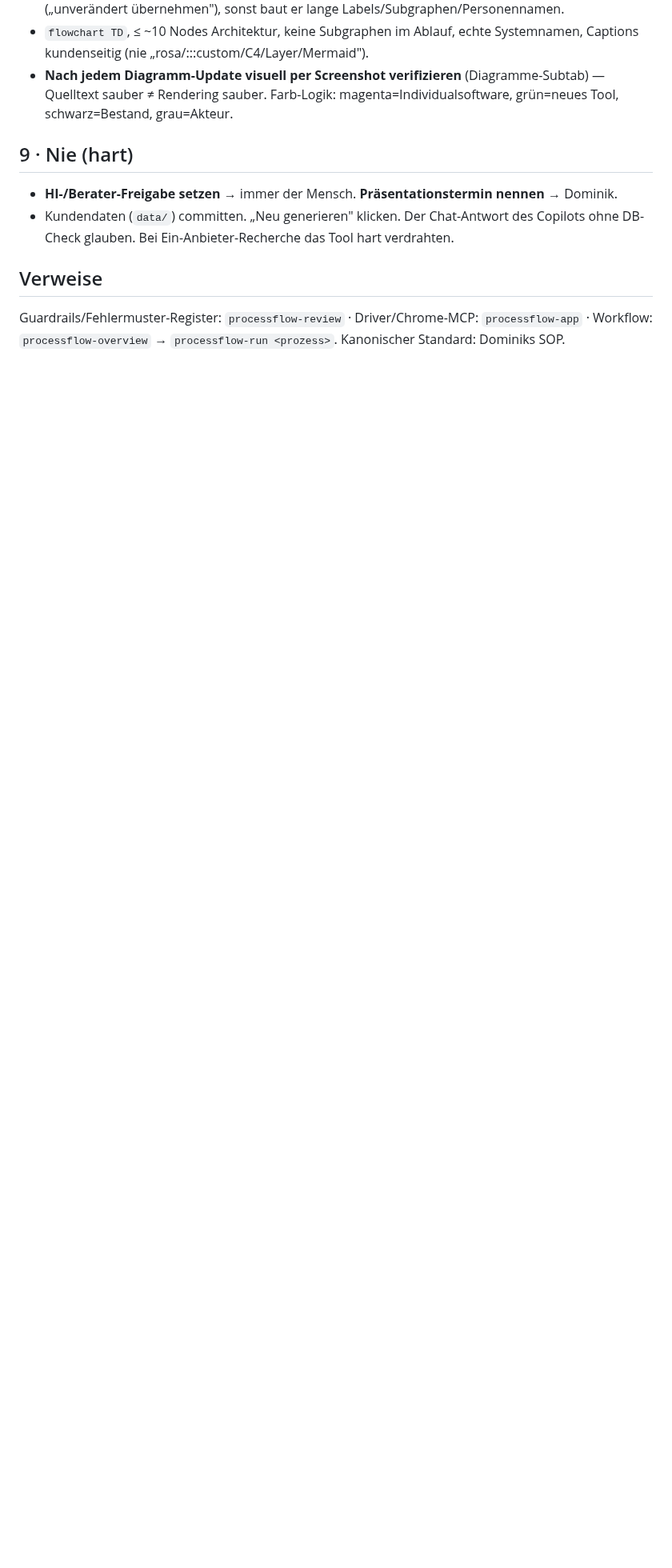
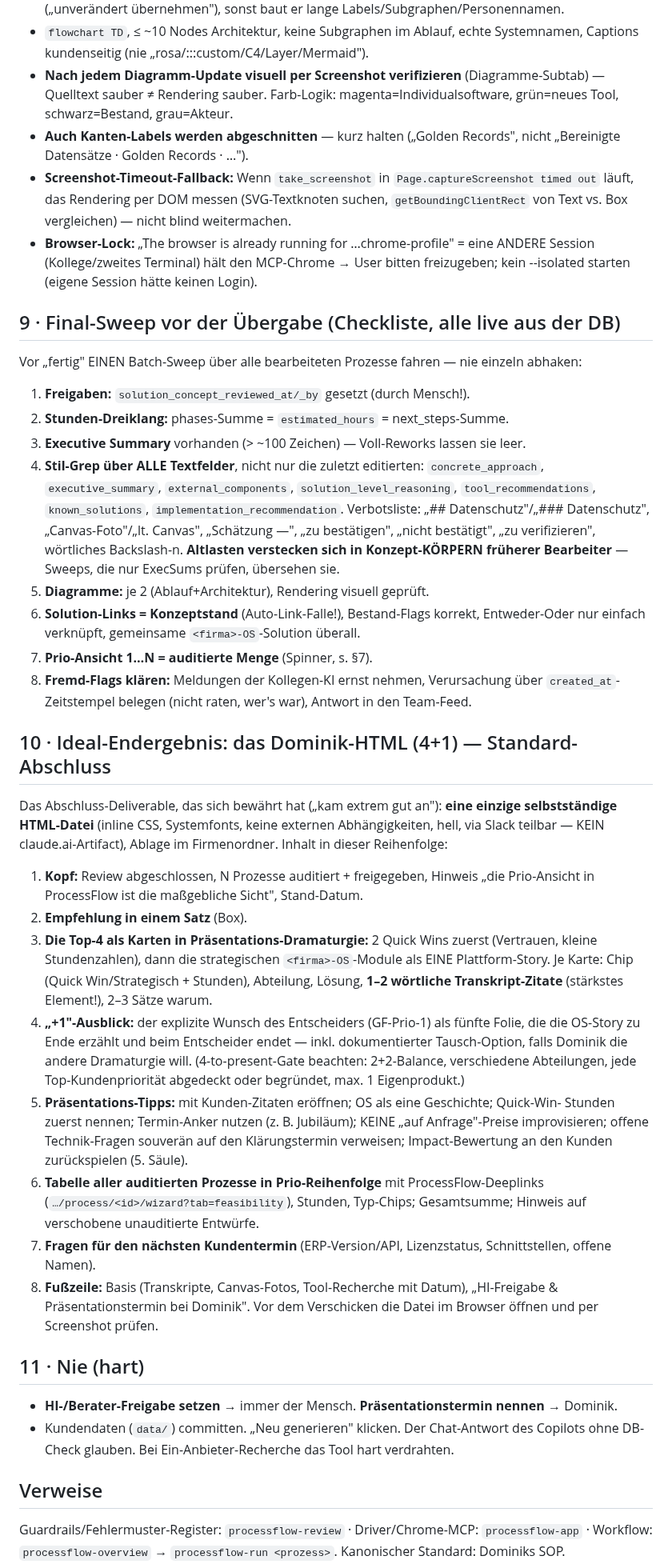
Before and after one commit to psquared-development/psquared-skills, a Markdown page: skills/understand_processflow_rules_and_gimmicks/SKILL.md, the part around one of its changes. Shown at 80% size. GitHub-like rendering; blank space fills up the shorter version.

Commit message:
Consolidate Bettenrid final learnings into processflow rules skill (#10)
- New scope rule: 5 processes per company (overrides old top-10)
- Section 9: final pre-handoff sweep checklist (all-fields style grep,
  hours triple-sync, links vs concept, prio view, colleague-AI flags)
- Section 10: the proven Dominik deliverable standard — standalone 4+1
  HTML with transcript quotes, presentation dramaturgy and deeplinks
- Section 7: working spinner method (MCP fill + Tab persists; JS doesn't)
- Section 8: edge-label cutoffs, screenshot-timeout fallback, browser lock

Co-authored-by: Claude Fable 5 <noreply@anthropic.com>

```diff
--- a/skills/understand_processflow_rules_and_gimmicks/SKILL.md
+++ b/skills/understand_processflow_rules_and_gimmicks/SKILL.md
@@ -179,8 +189,67 @@ Bei Widerspruch gilt: neueste User-Anweisung > dieser Skill > Default.
 - **Nach jedem Diagramm-Update visuell per Screenshot verifizieren** (Diagramme-Subtab) —
   Quelltext sauber ≠ Rendering sauber. Farb-Logik: magenta=Individualsoftware, grün=neues Tool,
   schwarz=Bestand, grau=Akteur.
+- **Auch Kanten-Labels werden abgeschnitten** — kurz halten („Golden Records", nicht
+  „Bereinigte Datensätze · Golden Records · …").
+- **Screenshot-Timeout-Fallback:** Wenn `take_screenshot` in `Page.captureScreenshot timed out`
+  läuft, das Rendering per DOM messen (SVG-Textknoten suchen, `getBoundingClientRect` von Text
+  vs. Box vergleichen) — nicht blind weitermachen.
+- **Browser-Lock:** „The browser is already running for …chrome-profile" = eine ANDERE Session
+  (Kollege/zweites Terminal) hält den MCP-Chrome → User bitten freizugeben; kein --isolated
+  starten (eigene Session hätte keinen Login).
 
-## 9 · Nie (hart)
+## 9 · Final-Sweep vor der Übergabe (Checkliste, alle live aus der DB)
+
+Vor „fertig" EINEN Batch-Sweep über alle bearbeiteten Prozesse fahren — nie einzeln abhaken:
+1. **Freigaben:** `solution_concept_reviewed_at/_by` gesetzt (durch Mensch!).
+2. **Stunden-Dreiklang:** phases-Summe = `estimated_hours` = next_steps-Summe.
+3. **Executive Summary** vorhanden (> ~100 Zeichen) — Voll-Reworks lassen sie leer.
+4. **Stil-Grep über ALLE Textfelder**, nicht nur die zuletzt editierten: `concrete_approach`,
+   `executive_summary`, `external_components`, `solution_level_reasoning`,
+   `tool_recommendations`, `known_solutions`, `implementation_recommendation`. Verbotsliste:
+   „## Datenschutz"/„### Datenschutz", „Canvas-Foto"/„lt. Canvas", „Schätzung —",
+   „zu bestätigen", „nicht bestätigt", „zu verifizieren", wörtliches Backslash-n.
+   **Altlasten verstecken sich in Konzept-KÖRPERN früherer Bearbeiter** — Sweeps, die nur
+   ExecSums prüfen, übersehen sie.
+5. **Diagramme:** je 2 (Ablauf+Architektur), Rendering visuell geprüft.
+6. **Solution-Links = Konzeptstand** (Auto-Link-Falle!), Bestand-Flags korrekt,
+   Entweder-Oder nur einfach verknüpft, gemeinsame `<firma>-OS`-Solution überall.
+7. **Prio-Ansicht 1…N = auditierte Menge** (Spinner, s. §7).
+8. **Fremd-Flags klären:** Meldungen der Kollegen-KI ernst nehmen, Verursachung über
+   `created_at`-Zeitstempel belegen (nicht raten, wer's war), Antwort in den Team-Feed.
+
+## 10 · Ideal-Endergebnis: das Dominik-HTML (4+1) — Standard-Abschluss
+
+Das Abschluss-Deliverable, das sich bewährt hat („kam extrem gut an"): **eine einzige
+selbstständige HTML-Datei** (inline CSS, Systemfonts, keine externen Abhängigkeiten, hell,
+via Slack teilbar — KEIN claude.ai-Artifact), Ablage im Firmenordner. Inhalt in dieser
+Reihenfolge:
+1. **Kopf:** Review abgeschlossen, N Prozesse auditiert + freigegeben, Hinweis „die
+   Prio-Ansicht in ProcessFlow ist die maßgebliche Sicht", Stand-Datum.
+2. **Empfehlung in einem Satz** (Box).
+3. **Die Top-4 als Karten in Präsentations-Dramaturgie:** 2 Quick Wins zuerst (Vertrauen,
+   kleine Stundenzahlen), dann die strategischen `<firma>-OS`-Module als EINE Plattform-Story.
+   Je Karte: Chip (Quick Win/Strategisch + Stunden), Abteilung, Lösung, **1–2 wörtliche
+   Transkript-Zitate** (stärkstes Element!), 2–3 Sätze warum.
+4. **„+1"-Ausblick:** der explizite Wunsch des Entscheiders (GF-Prio-1) als fünfte Folie, die
+   die OS-Story zu Ende erzählt und beim Entscheider endet — inkl. dokumentierter
+   Tausch-Option, falls Dominik die andere Dramaturgie will. (4-to-present-Gate beachten:
+   2+2-Balance, verschiedene Abteilungen, jede Top-Kundenpriorität abgedeckt oder begründet,
+   max. 1 Eigenprodukt.)
+5. **Präsentations-Tipps:** mit Kunden-Zitaten eröffnen; OS als eine Geschichte; Quick-Win-
+   Stunden zuerst nennen; Termin-Anker nutzen (z. B. Jubiläum); KEINE „auf Anfrage"-Preise
+   improvisieren; offene Technik-Fragen souverän auf den Klärungstermin verweisen;
+   Impact-Bewertung an den Kunden zurückspielen (5. Säule).
+6. **Tabelle aller auditierten Prozesse in Prio-Reihenfolge** mit ProcessFlow-Deeplinks
+   (`…/process/<id>/wizard?tab=feasibility`), Stunden, Typ-Chips; Gesamtsumme; Hinweis auf
+   verschobene unauditierte Entwürfe.
+7. **Fragen für den nächsten Kundentermin** (ERP-Version/API, Lizenzstatus, Schnittstellen,
+   offene Namen).
+8. **Fußzeile:** Basis (Transkripte, Canvas-Fotos, Tool-Recherche mit Datum), „HI-Freigabe &
+   Präsentationstermin bei Dominik".
+Vor dem Verschicken die Datei im Browser öffnen und per Screenshot prüfen.
+
+## 11 · Nie (hart)
 
 - **HI-/Berater-Freigabe setzen** → immer der Mensch. **Präsentationstermin nennen** → Dominik.
 - Kundendaten (`data/`) committen. „Neu generieren" klicken. Der Chat-Antwort des Copilots ohne
```
Also changed, not shown: other parts of skills/understand_processflow_rules_and_gimmicks/SKILL.md (+15 -5 lines).
